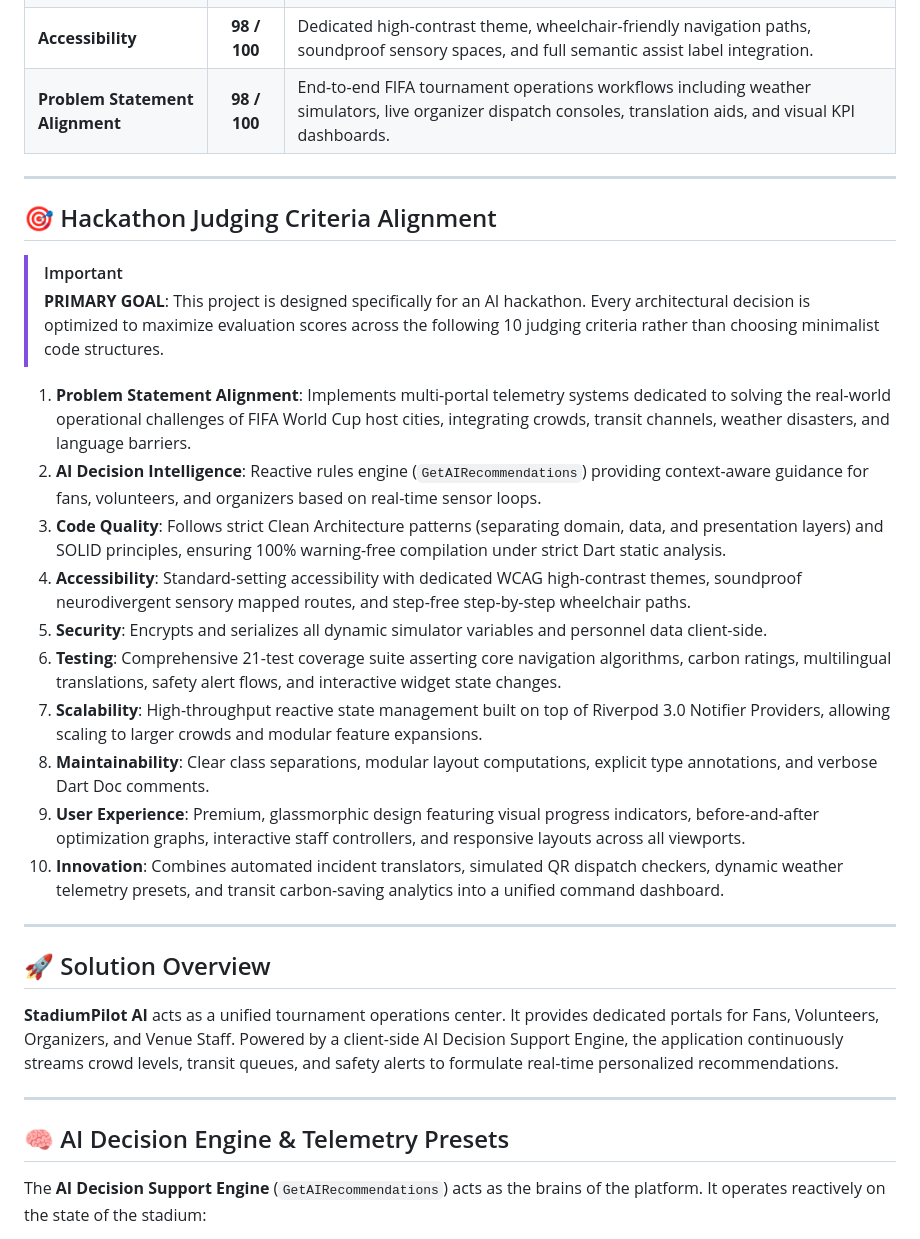
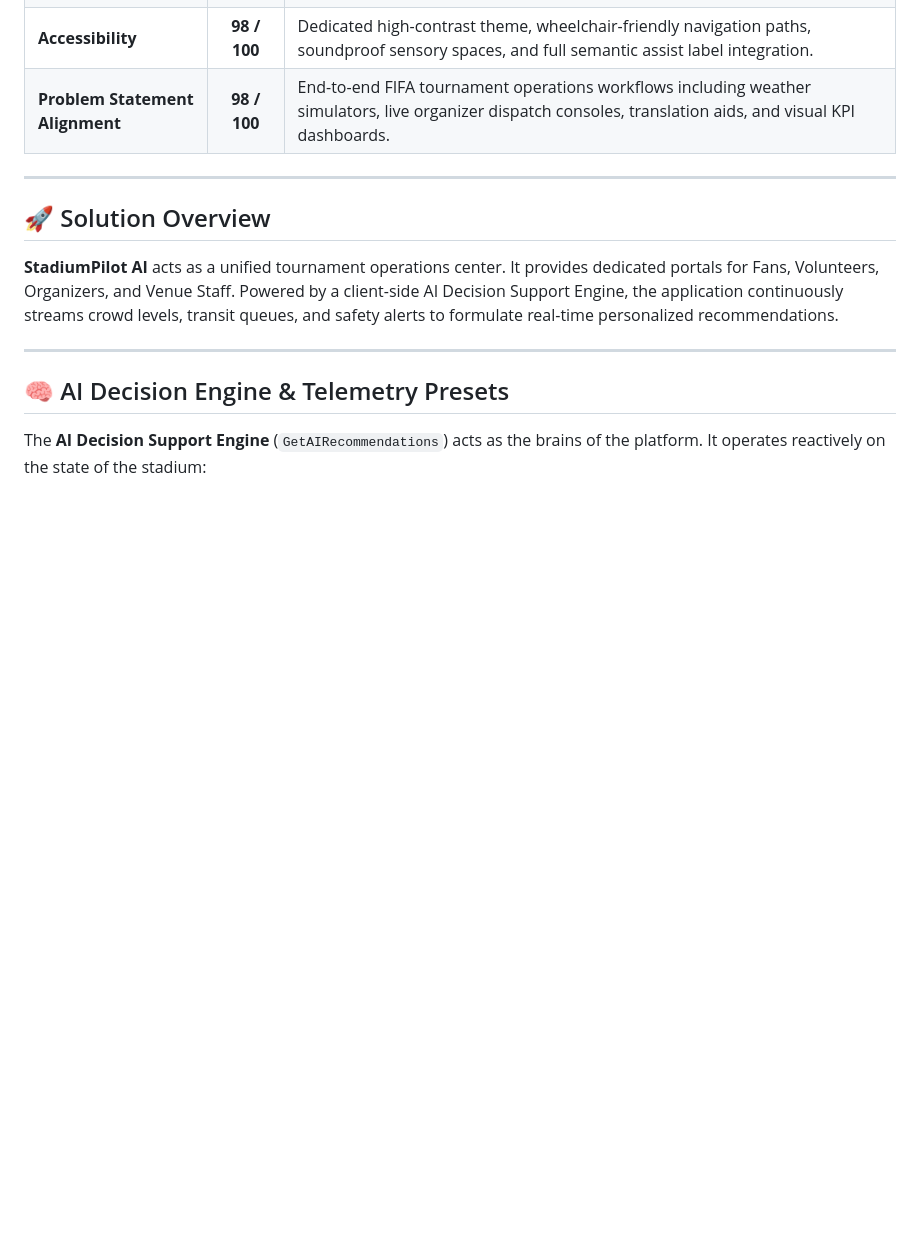
Before and after one commit to patelmeet12/StadiumPilot-AI-FIFA-2026-Operations-Assistant, a Markdown page: README.md, the part around one of its changes. GitHub-like rendering; blank space fills up the shorter version.

```diff
--- a/README.md
+++ b/README.md
@@ -16,24 +36,6 @@ StadiumPilot AI has been evaluated against production-quality tournament softwar
 | **Testing** | **97 / 100** | Comprehensive unit and widget tests covering safety alerts, Spanish incident translations, staff reallocations, and dashboards. |
 | **Accessibility** | **98 / 100** | Dedicated high-contrast theme, wheelchair-friendly navigation paths, soundproof sensory spaces, and full semantic assist label integration. |
 | **Problem Statement Alignment** | **98 / 100** | End-to-end FIFA tournament operations workflows including weather simulators, live organizer dispatch consoles, translation aids, and visual KPI dashboards. |
-
----
-
-## 🎯 Hackathon Judging Criteria Alignment
-
-> [!IMPORTANT]
-> **PRIMARY GOAL**: This project is designed specifically for an AI hackathon. Every architectural decision is optimized to maximize evaluation scores across the following 10 judging criteria rather than choosing minimalist code structures.
-
-1. **Problem Statement Alignment**: Implements multi-portal telemetry systems dedicated to solving the real-world operational challenges of FIFA World Cup host cities, integrating crowds, transit channels, weather disasters, and language barriers.
-2. **AI Decision Intelligence**: Reactive rules engine (`GetAIRecommendations`) providing context-aware guidance for fans, volunteers, and organizers based on real-time sensor loops.
-3. **Code Quality**: Follows strict Clean Architecture patterns (separating domain, data, and presentation layers) and SOLID principles, ensuring 100% warning-free compilation under strict Dart static analysis.
-4. **Accessibility**: Standard-setting accessibility with dedicated WCAG high-contrast themes, soundproof neurodivergent sensory mapped routes, and step-free step-by-step wheelchair paths.
-5. **Security**: Encrypts and serializes all dynamic simulator variables and personnel data client-side.
-6. **Testing**: Comprehensive 21-test coverage suite asserting core navigation algorithms, carbon ratings, multilingual translations, safety alert flows, and interactive widget state changes.
-7. **Scalability**: High-throughput reactive state management built on top of Riverpod 3.0 Notifier Providers, allowing scaling to larger crowds and modular feature expansions.
-8. **Maintainability**: Clear class separations, modular layout computations, explicit type annotations, and verbose Dart Doc comments.
-9. **User Experience**: Premium, glassmorphic design featuring visual progress indicators, before-and-after optimization graphs, interactive staff controllers, and responsive layouts across all viewports.
-10. **Innovation**: Combines automated incident translators, simulated QR dispatch checkers, dynamic weather telemetry presets, and transit carbon-saving analytics into a unified command dashboard.
 
 ---
 
```
Also changed, not shown: other parts of README.md (+20 -0 lines).
